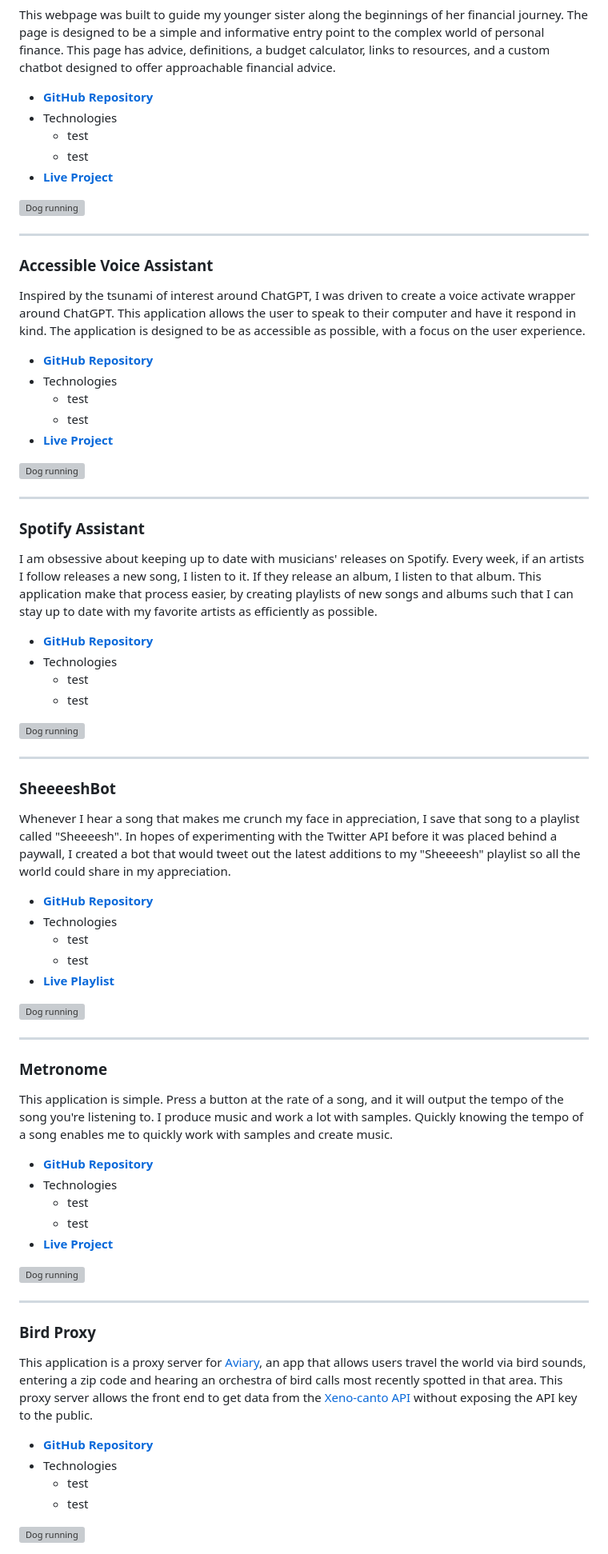
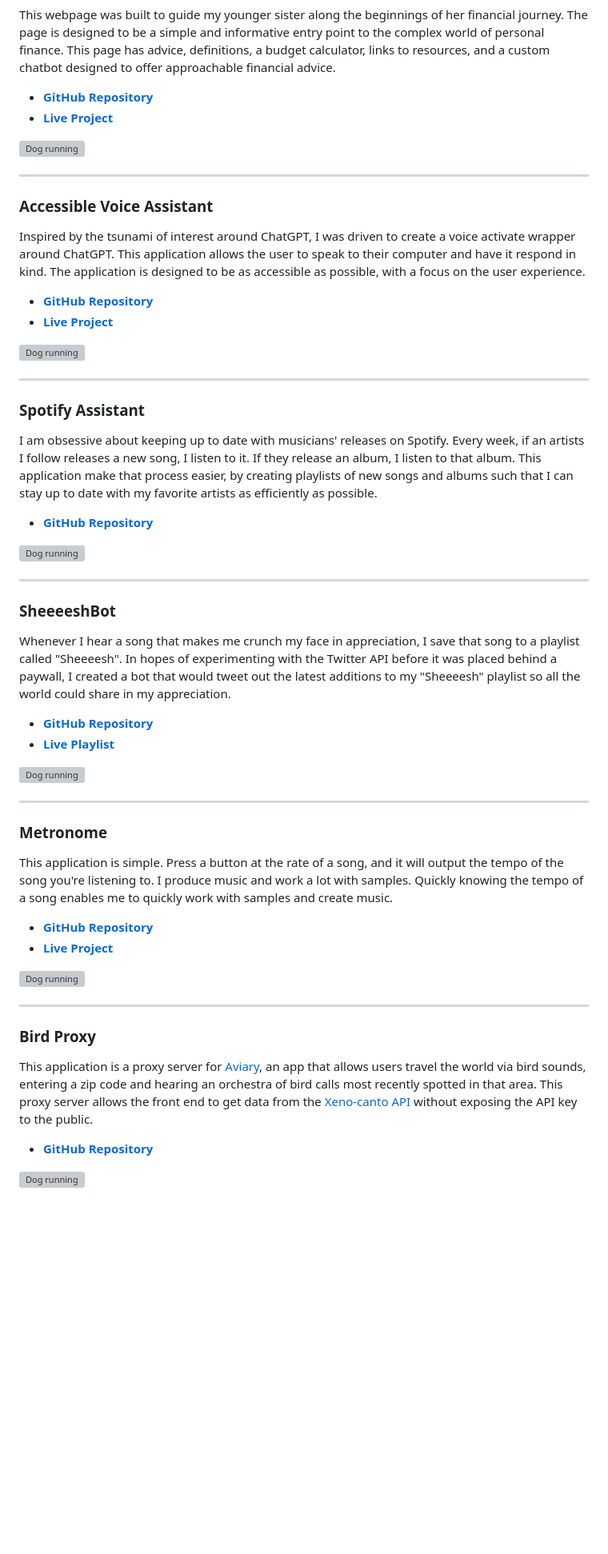
Before and after one commit to McCambley/applets, a Markdown page: README.md, the part around one of its changes. Shown at 80% size. Rendered like a GitHub page; blank space fills up the shorter version; grey boxes are pictures that could not be loaded.

Commit message:
Update applet descriptions for clarity and simplicity.

```diff
--- a/README.md
+++ b/README.md
@@ -32,9 +32,6 @@ This application helps a weight lifter calculate what plats sould be added to a
 This webpage was built to guide my younger sister along the beginnings of her financial journey. The page is designed to be a simple and informative entry point to the complex world of personal finance. This page has advice, definitions, a budget calculator, links to resources, and a custom chatbot designed to offer approachable financial advice.
 
 - [**GitHub Repository**](https://github.com/McCambley/money)
-- Technologies
-  - test
-  - test
 - [**Live Project**](https://mccambley.github.io/money/)
 
 <img src="" alt="Dog running" title="A cute kitten" width="100%" height="100%" />
@@ -46,9 +43,6 @@ This webpage was built to guide my younger sister along the beginnings of her fi
 Inspired by the tsunami of interest around ChatGPT, I was driven to create a voice activate wrapper around ChatGPT. This application allows the user to speak to their computer and have it respond in kind. The application is designed to be as accessible as possible, with a focus on the user experience.
 
 - [**GitHub Repository**](https://github.com/McCambley/chat-chat)
-- Technologies
-  - test
-  - test
 - [**Live Project**](https://chat-chat-coral.vercel.app/)
 
 <img src="" alt="Dog running" title="A cute kitten" width="100%" height="100%" />
@@ -60,9 +54,6 @@ Inspired by the tsunami of interest around ChatGPT, I was driven to create a voi
 I am obsessive about keeping up to date with musicians' releases on Spotify. Every week, if an artists I follow releases a new song, I listen to it. If they release an album, I listen to that album. This application make that process easier, by creating playlists of new songs and albums such that I can stay up to date with my favorite artists as efficiently as possible.
 
 - [**GitHub Repository**](https://github.com/McCambley/releases)
-- Technologies
-  - test
-  - test
 
 <img src="" alt="Dog running" title="A cute kitten" width="100%" height="100%" />
 
@@ -73,9 +64,6 @@ I am obsessive about keeping up to date with musicians' releases on Spotify. Eve
 Whenever I hear a song that makes me crunch my face in appreciation, I save that song to a playlist called "Sheeeesh". In hopes of experimenting with the Twitter API before it was placed behind a paywall, I created a bot that would tweet out the latest additions to my "Sheeeesh" playlist so all the world could share in my appreciation.
 
 - [**GitHub Repository**](https://github.com/McCambley/yeeeesh)
-- Technologies
-  - test
-  - test
 - [**Live Playlist**](https://open.spotify.com/playlist/6SeniaKv8gLd9XDKASj2Oi?si=7ffa5b18f5ab4c8b)
 
 <img src="" alt="Dog running" title="A cute kitten" width="100%" height="100%" />
@@ -87,9 +75,6 @@ Whenever I hear a song that makes me crunch my face in appreciation, I save that
 This application is simple. Press a button at the rate of a song, and it will output the tempo of the song you're listening to. I produce music and work a lot with samples. Quickly knowing the tempo of a song enables me to quickly work with samples and create music.
 
 - [**GitHub Repository**](https://github.com/McCambley/metronome)
-- Technologies
-  - test
-  - test
 - [**Live Project**](https://mccambley.github.io/metronome/)
 
 <img src="" alt="Dog running" title="A cute kitten" width="100%" height="100%" />
@@ -101,8 +86,5 @@ This application is simple. Press a button at the rate of a song, and it will ou
 This application is a proxy server for [Aviary](https://github.com/McCambley/hacktober-code-jam), an app that allows users travel the world via bird sounds, entering a zip code and hearing an orchestra of bird calls most recently spotted in that area. This proxy server allows the front end to get data from the [Xeno-canto API](https://xeno-canto.org/explore/api) without exposing the API key to the public.
 
 - [**GitHub Repository**](https://github.com/McCambley/bird-proxy)
-- Technologies
-  - test
-  - test
 
 <img src="" alt="Dog running" title="A cute kitten" width="100%" height="100%" />
```
Also changed, not shown: other parts of README.md (+1 -1 lines).
